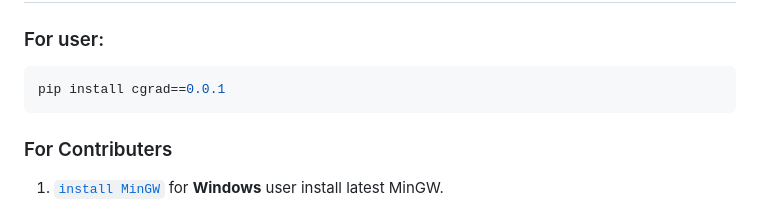
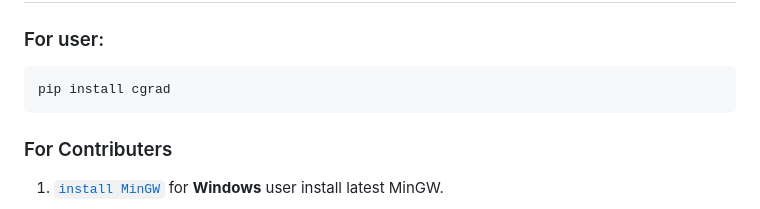
Before and after one commit to Ruhaan838/CGrad, a Markdown page: README.md, the part around the change. Rendered like a GitHub page.

````diff
--- a/README.md
+++ b/README.md
@@ -25,7 +25,7 @@ Lightweight library for performing tensor operations. **CGrad** is a module desi
 
 ### For user:
 ```bash
-pip install cgrad==0.0.1
+pip install cgrad
 ```
 
 ### For Contributers
````
